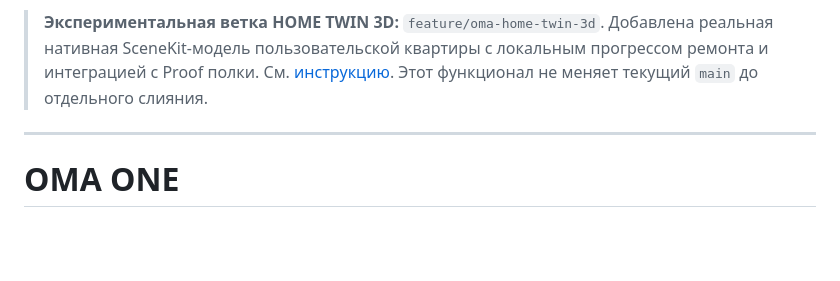
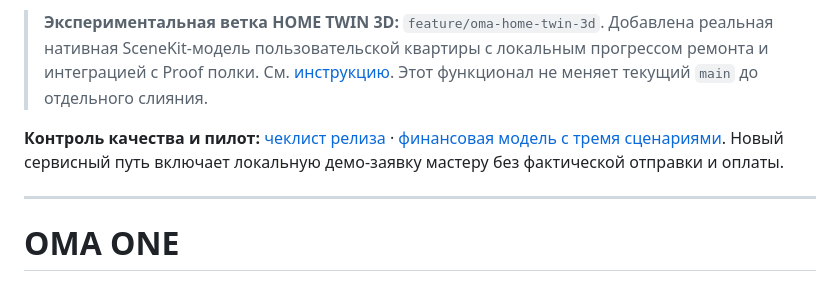
Before and after one commit to nepovtor/oma-one, a Markdown page: README.md, the part around the change. Rendered like a GitHub page; blank space fills up the shorter version.

```diff
--- a/README.md
+++ b/README.md
@@ -3,6 +3,8 @@
 **Нативная SwiftUI-версия и PWA** используют общий пользовательский путь «задача → проверка → корзина → результат». В веб-версии сценарий «Повесить полку» повторяет актуальную логику iOS, сохраняет черновик и Proof-фото локально и после первого успешного запуска продолжает работать без сервера. Все восемь интерактивных демо-модулей OMA ONE сохранены. Подробности iOS: [IOS_README.md](IOS_README.md). Приложение не является официальным продуктом ОМА.
 
 > **Экспериментальная ветка HOME TWIN 3D:** `feature/oma-home-twin-3d`. Добавлена реальная нативная SceneKit-модель пользовательской квартиры с локальным прогрессом ремонта и интеграцией с Proof полки. См. [инструкцию](docs/HOME_TWIN_3D.md). Этот функционал не меняет текущий `main` до отдельного слияния.
+
+**Контроль качества и пилот:** [чеклист релиза](docs/QUALITY_RELEASE_GATE.md) · [финансовая модель с тремя сценариями](docs/PILOT_BUSINESS_CASE.md). Новый сервисный путь включает локальную демо-заявку мастеру без фактической отправки и оплаты.
 
 ---
 
```
Also changed, not shown: docs/PILOT_BUSINESS_CASE.md (added, +63 -0 lines).
